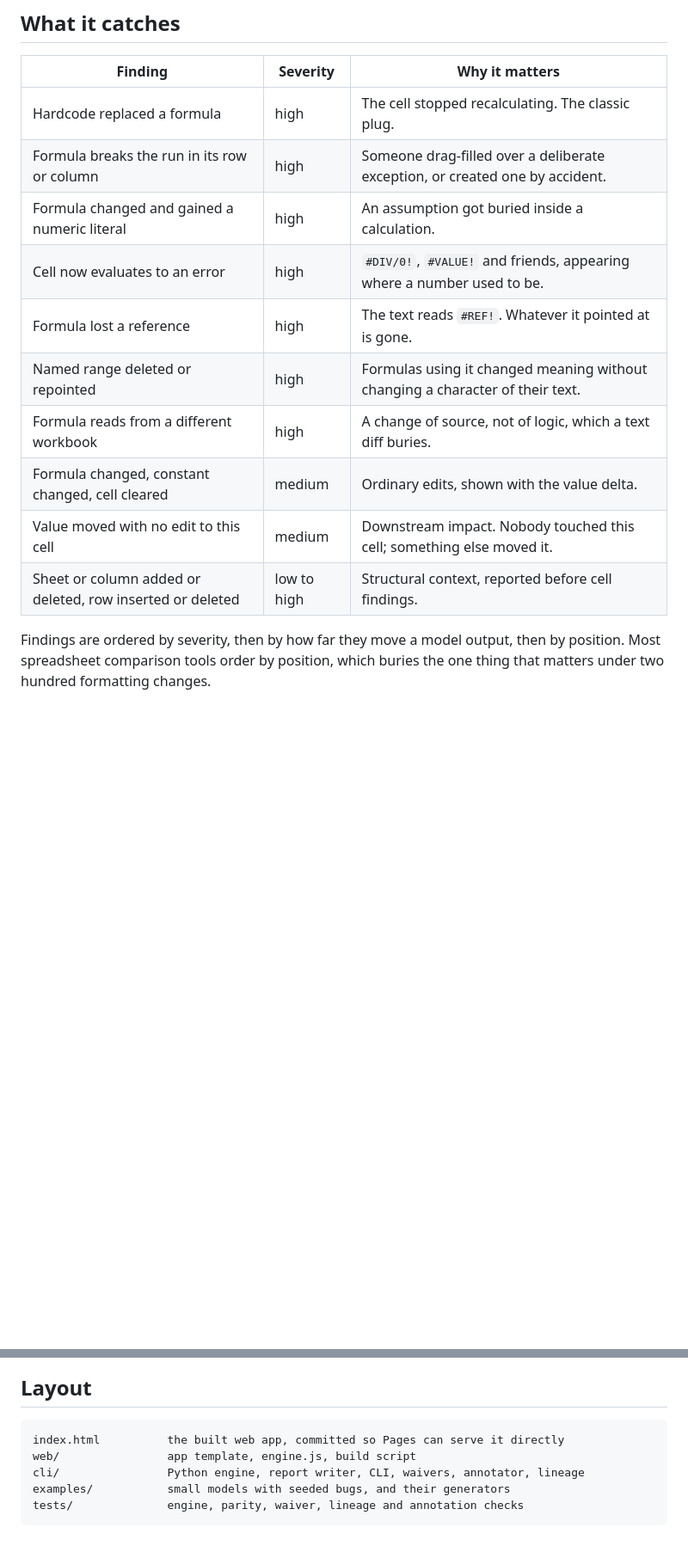
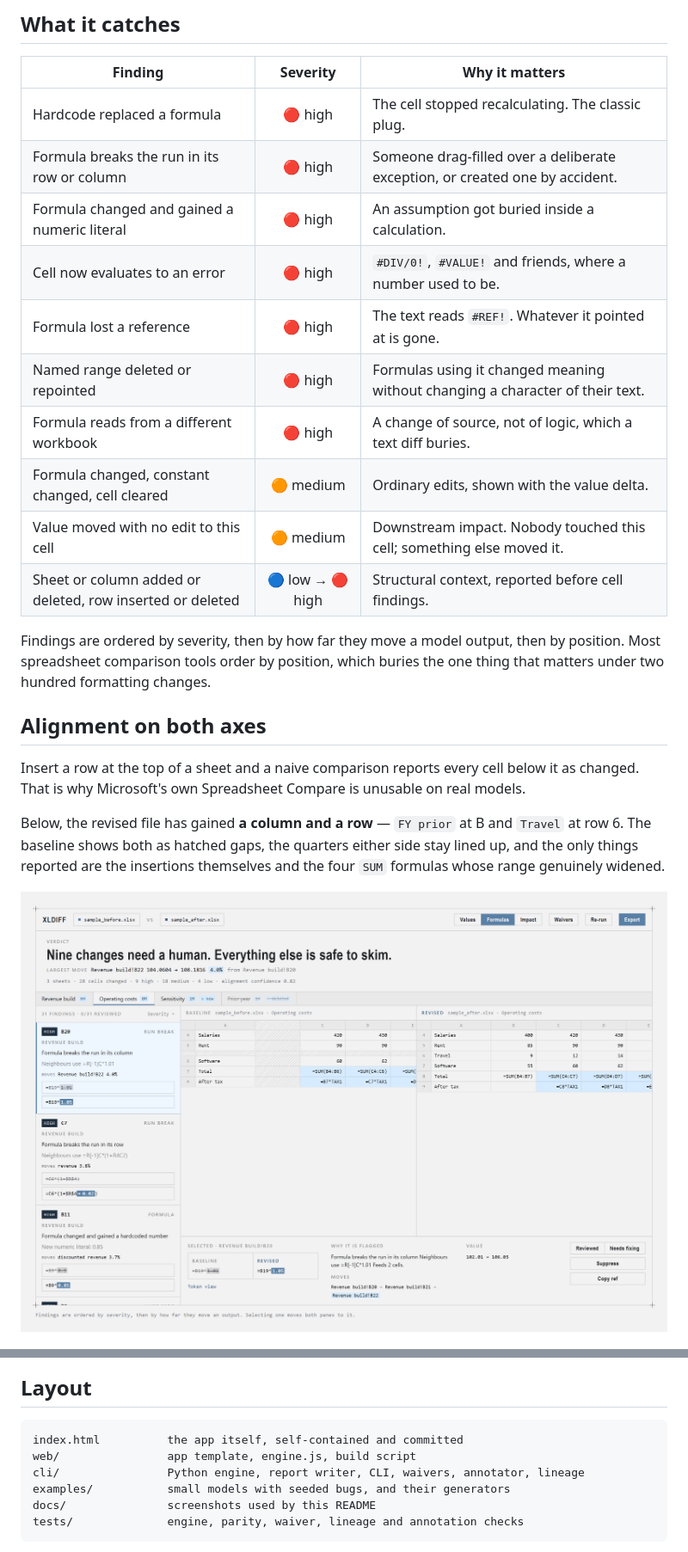
Before and after one commit to mholovetskyi/xldiff, a Markdown page: README.md, 2 parts joined by grey strips. Shown at 86% size. Drawn GitHub-style; pictures changed too: docs/screenshot-columns.png (added); blank space fills up the shorter version.

````diff
--- a/README.md
+++ b/README.md
@@ -62,19 +96,33 @@ python cli/lineage.py models/*.xlsx --cell "Model!D9"           # follow one cel
 ## What it catches
 
 | Finding | Severity | Why it matters |
-|---|---|---|
-| Hardcode replaced a formula | high | The cell stopped recalculating. The classic plug. |
-| Formula breaks the run in its row or column | high | Someone drag-filled over a deliberate exception, or created one by accident. |
-| Formula changed and gained a numeric literal | high | An assumption got buried inside a calculation. |
-| Cell now evaluates to an error | high | `#DIV/0!`, `#VALUE!` and friends, appearing where a number used to be. |
-| Formula lost a reference | high | The text reads `#REF!`. Whatever it pointed at is gone. |
-| Named range deleted or repointed | high | Formulas using it changed meaning without changing a character of their text. |
-| Formula reads from a different workbook | high | A change of source, not of logic, which a text diff buries. |
-| Formula changed, constant changed, cell cleared | medium | Ordinary edits, shown with the value delta. |
-| Value moved with no edit to this cell | medium | Downstream impact. Nobody touched this cell; something else moved it. |
-| Sheet or column added or deleted, row inserted or deleted | low to high | Structural context, reported before cell findings. |
+|---|:---:|---|
+| Hardcode replaced a formula | 🔴 high | The cell stopped recalculating. The classic plug. |
+| Formula breaks the run in its row or column | 🔴 high | Someone drag-filled over a deliberate exception, or created one by accident. |
+| Formula changed and gained a numeric literal | 🔴 high | An assumption got buried inside a calculation. |
+| Cell now evaluates to an error | 🔴 high | `#DIV/0!`, `#VALUE!` and friends, where a number used to be. |
+| Formula lost a reference | 🔴 high | The text reads `#REF!`. Whatever it pointed at is gone. |
+| Named range deleted or repointed | 🔴 high | Formulas using it changed meaning without changing a character of their text. |
+| Formula reads from a different workbook | 🔴 high | A change of source, not of logic, which a text diff buries. |
+| Formula changed, constant changed, cell cleared | 🟠 medium | Ordinary edits, shown with the value delta. |
+| Value moved with no edit to this cell | 🟠 medium | Downstream impact. Nobody touched this cell; something else moved it. |
+| Sheet or column added or deleted, row inserted or deleted | 🔵 low → 🔴 high | Structural context, reported before cell findings. |
 
 Findings are ordered by severity, then by how far they move a model output, then by
 position. Most spreadsheet comparison tools order by position, which buries the one
 thing that matters under two hundred formatting changes.
 
+## Alignment on both axes
+
+Insert a row at the top of a sheet and a naive comparison reports every cell below it as
+changed. That is why Microsoft's own Spreadsheet Compare is unusable on real models.
+
+Below, the revised file has gained **a column and a row** — `FY prior` at B and `Travel`
+at row 6. The baseline shows both as hatched gaps, the quarters either side stay lined
+up, and the only things reported are the insertions themselves and the four `SUM`
+formulas whose range genuinely widened.
+
+<div align="center">
+  <img src="docs/screenshot-columns.png" alt="An inserted column and row shown as hatched gaps on the baseline side, with the surrounding quarters still aligned" width="100%">
+</div>
+
@@ -140,10 +246,11 @@ a *specific* change, not that a cell is permanently uninteresting.
 ## Layout
 
 ```
-index.html          the built web app, committed so Pages can serve it directly
+index.html          the app itself, self-contained and committed
 web/                app template, engine.js, build script
 cli/                Python engine, report writer, CLI, waivers, annotator, lineage
 examples/           small models with seeded bugs, and their generators
+docs/               screenshots used by this README
 tests/              engine, parity, waiver, lineage and annotation checks
 ```
 
````
Also changed, not shown: other parts of README.md (+160 -87 lines), docs/screenshot-impact.png (added), docs/screenshot-landing.png (added), docs/screenshot-review.png (added), 1 other file.
